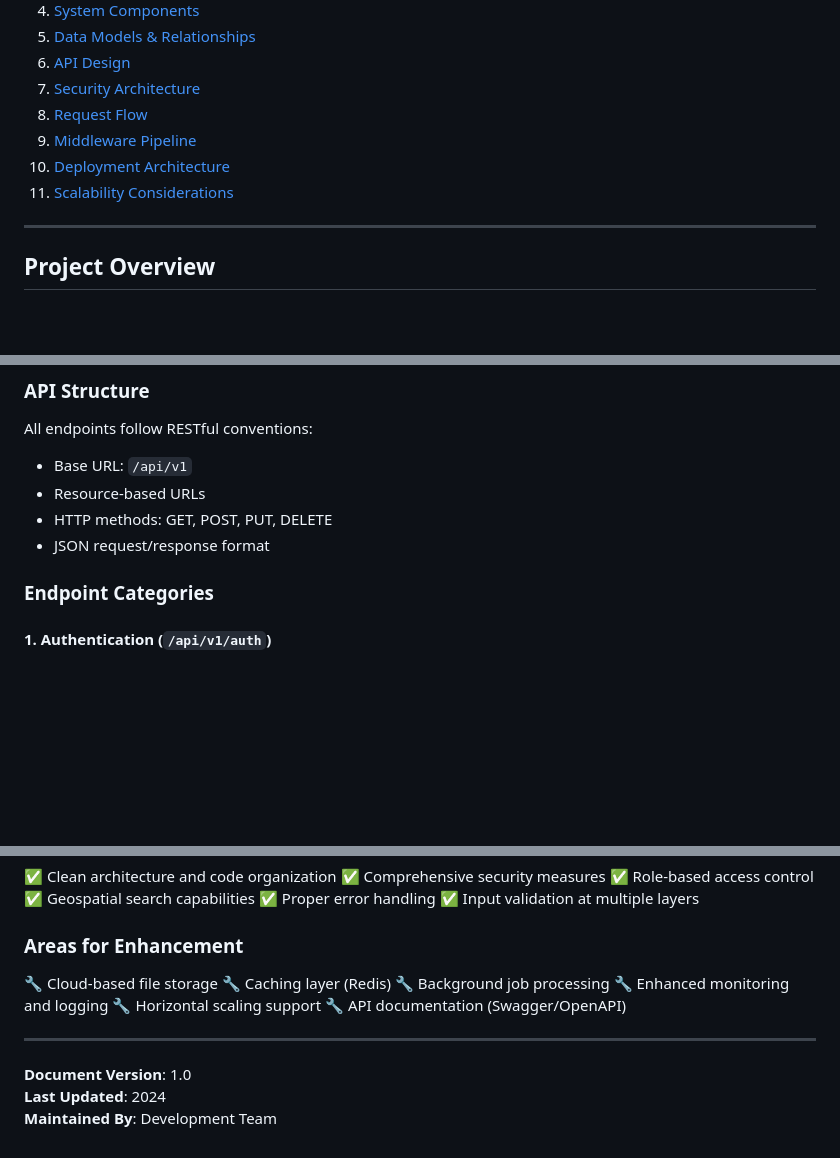
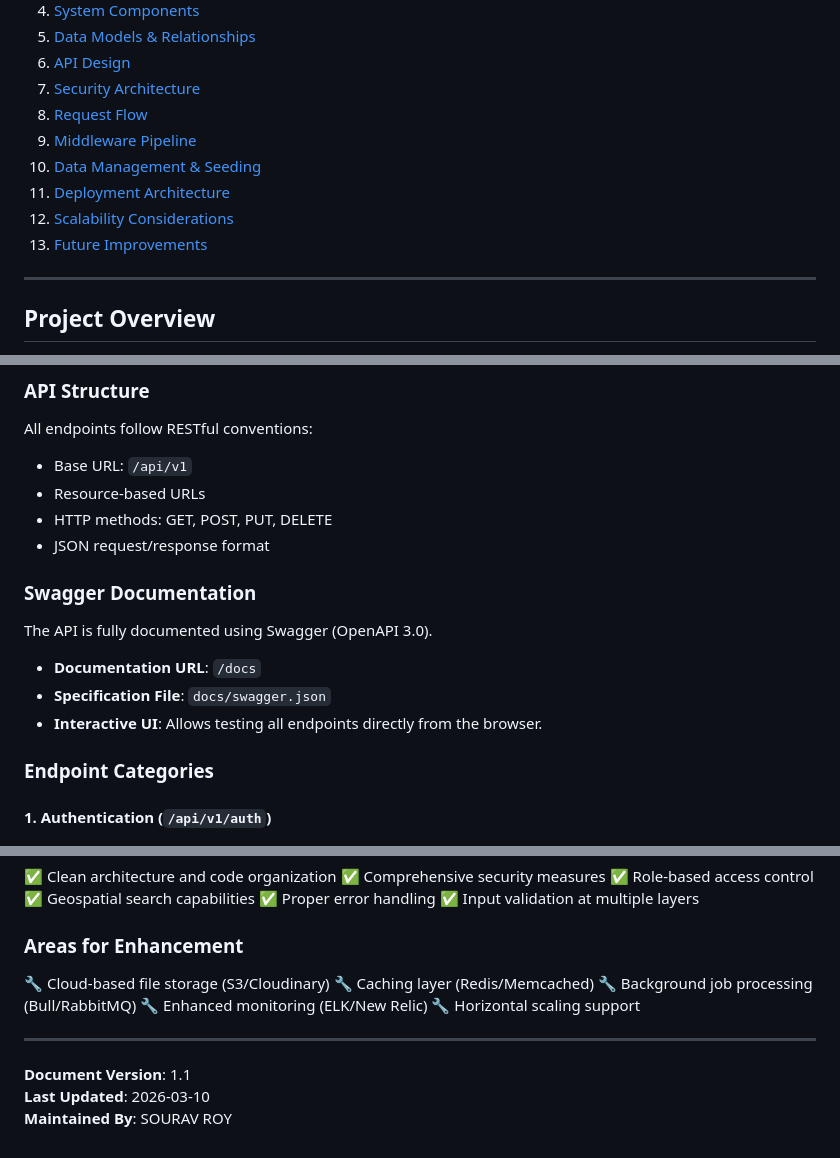
Before and after one commit to SOURAV-ROY/apiNodeJS, a Markdown page: docs/SYSTEM_DESIGN.md, 3 parts joined by grey strips. GitHub-like rendering; blank space fills up the shorter version.

```diff
--- a/docs/SYSTEM_DESIGN.md
+++ b/docs/SYSTEM_DESIGN.md
@@ -10,8 +10,10 @@
 7. [Security Architecture](#security-architecture)
 8. [Request Flow](#request-flow)
 9. [Middleware Pipeline](#middleware-pipeline)
-10. [Deployment Architecture](#deployment-architecture)
-11. [Scalability Considerations](#scalability-considerations)
+10. [Data Management & Seeding](#data-management--seeding)
+11. [Deployment Architecture](#deployment-architecture)
+12. [Scalability Considerations](#scalability-considerations)
+13. [Future Improvements](#future-improvements)
 
 ---
 
@@ -367,6 +381,12 @@ All endpoints follow RESTful conventions:
 - Resource-based URLs
 - HTTP methods: GET, POST, PUT, DELETE
 - JSON request/response format
+
+### Swagger Documentation
+The API is fully documented using Swagger (OpenAPI 3.0).
+- **Documentation URL**: `/docs`
+- **Specification File**: `docs/swagger.json`
+- **Interactive UI**: Allows testing all endpoints directly from the browser.
 
 ### Endpoint Categories
 
@@ -798,15 +792,14 @@ The DevCamper API is a well-structured RESTful API following best practices for
 ✅ Input validation at multiple layers
 
 ### Areas for Enhancement
-🔧 Cloud-based file storage
-🔧 Caching layer (Redis)
-🔧 Background job processing
-🔧 Enhanced monitoring and logging
+🔧 Cloud-based file storage (S3/Cloudinary)
+🔧 Caching layer (Redis/Memcached)
+🔧 Background job processing (Bull/RabbitMQ)
+🔧 Enhanced monitoring (ELK/New Relic)
 🔧 Horizontal scaling support
-🔧 API documentation (Swagger/OpenAPI)
 
 ---
 
-**Document Version**: 1.0
-**Last Updated**: 2024
-**Maintained By**: Development Team
+**Document Version**: 1.1
+**Last Updated**: 2026-03-10
+**Maintained By**: SOURAV ROY
```
Also changed, not shown: other parts of docs/SYSTEM_DESIGN.md (+193 -207 lines).
